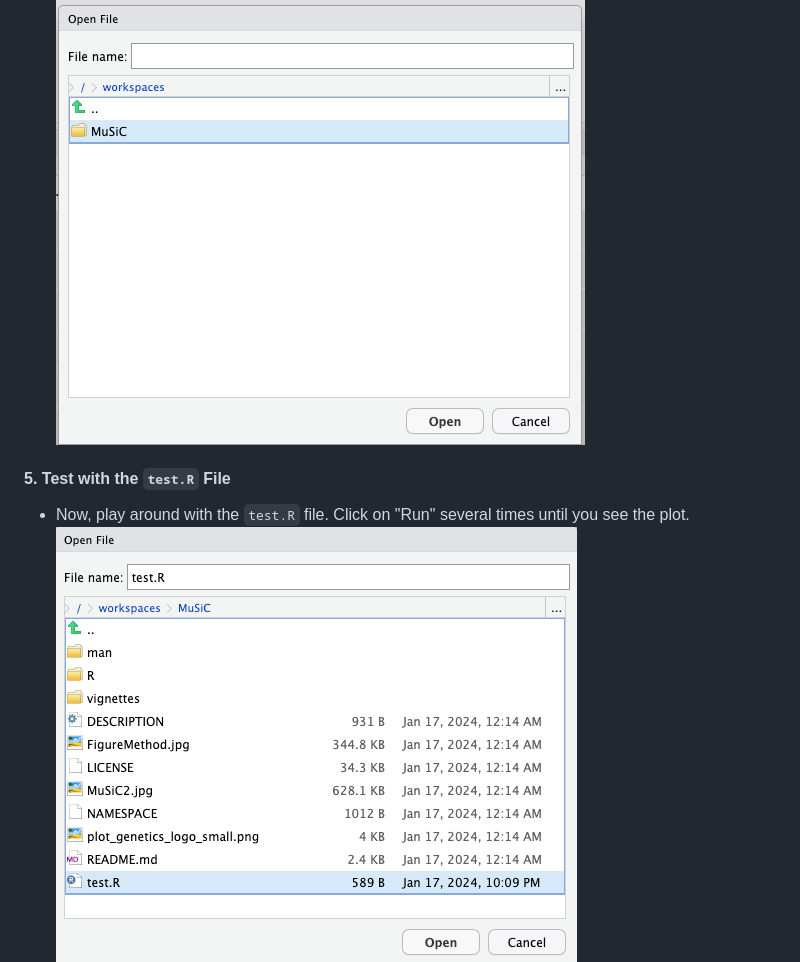
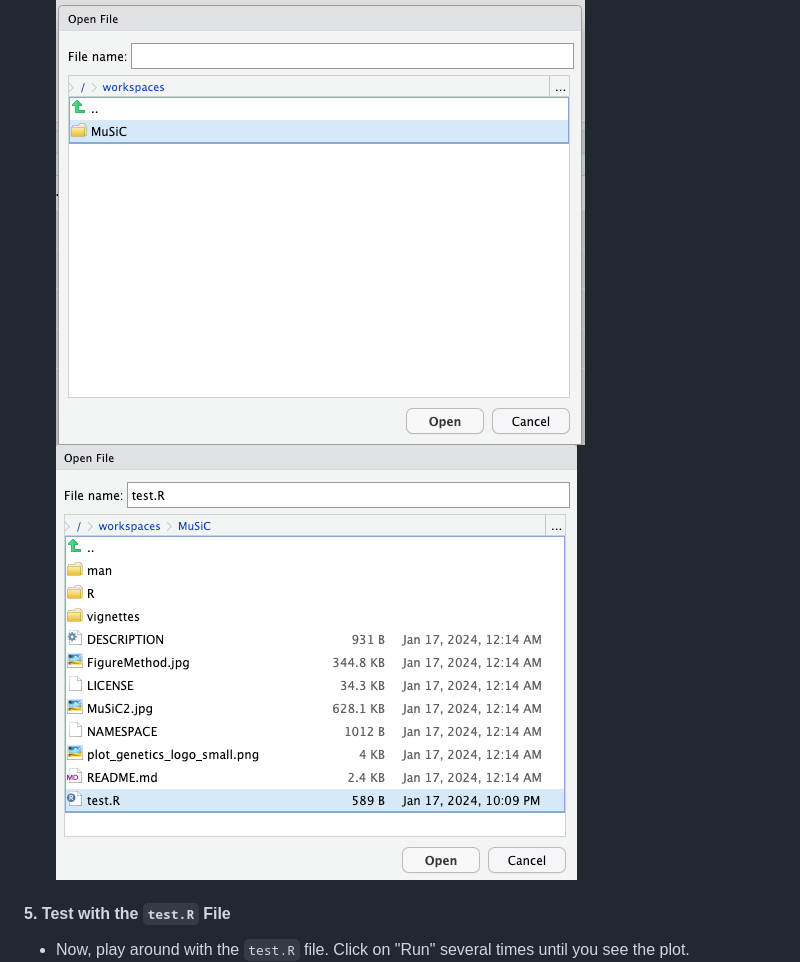
Before and after one commit to xuranw/MuSiC, a Markdown page: README.md, the part around the change. Drawn GitHub-style.

```diff
--- a/README.md
+++ b/README.md
@@ -89,10 +89,10 @@ Codespaces is a feature provided by GitHub offering a cloud-based, integrated de
 - In RStudio, use the File menu to open the `/music` folder and then browse to open the file `test.R`.
 ![Codespace8](images/Codespace/8.png)
 ![Codespace9](images/Codespace/9.png)
+![Codespace10](images/Codespace/10.png)
 
 #### 5. Test with the `test.R` File
 - Now, play around with the `test.R` file. Click on "Run" several times until you see the plot.
-![Codespace10](images/Codespace/10.png)
 ![Codespace11](images/Codespace/11.png)
 ![Codespace12](images/Codespace/12.png)
 
```
